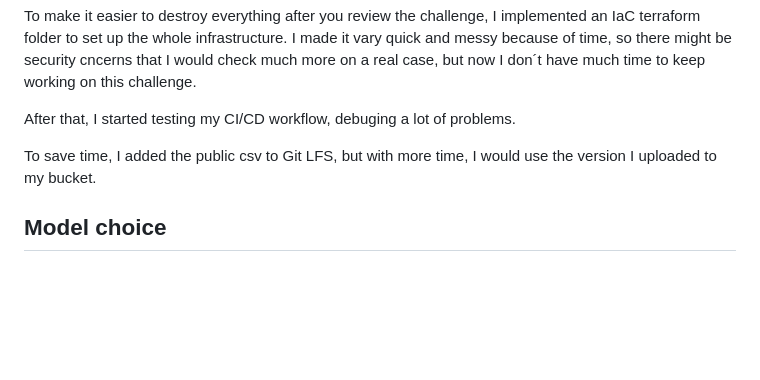
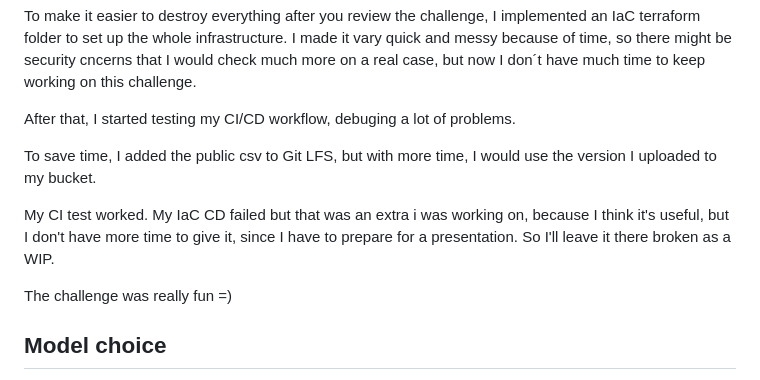
Before and after one commit to rodo-nunez-globant/advana-desafio-mle-master_rodo, a Markdown page: docs/challenge.md, the part around the change. Drawn GitHub-style; blank space fills up the shorter version.

Commit message:
comment about CI working

```diff
--- a/docs/challenge.md
+++ b/docs/challenge.md
@@ -58,6 +58,10 @@ After that, I started testing my CI/CD workflow, debuging a lot of problems.
 
 To save time, I added the public csv to Git LFS, but with more time, I would use the version I uploaded to my bucket.
 
+My CI test worked. My IaC CD failed but that was an extra i was working on, because I think it's useful, but I don't have more time to give it, since I have to prepare for a presentation. So I'll leave it there broken as a WIP.
+
+The challenge was really fun =)
+
 ## Model choice
 
 Depending on the business objective, it could be more important to identify as many positives as posible (delayed flights), or it could be more important to make sure our positive predictions are correct. My guess is that for this case, we care more about the first case, that means, we need a high recall. Depending on how much important is to minimize false negatives versus false positives, I would chose which F-Beta score to add to the table. Maybe F-2 or F-3 score could be good.
```
